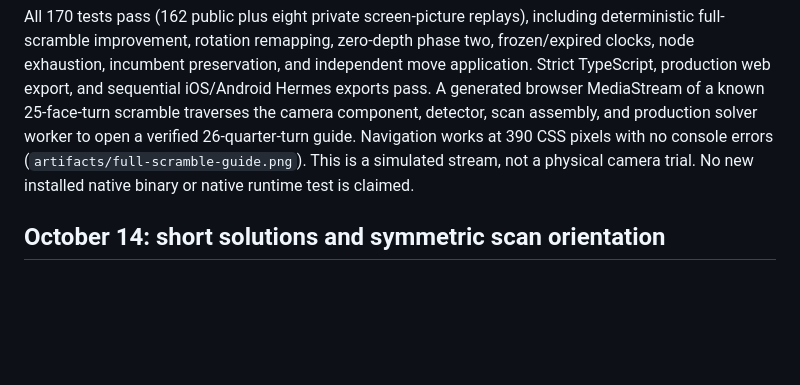
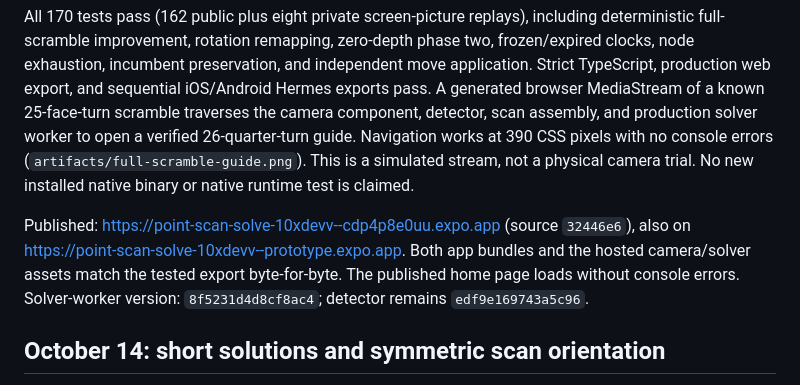
Before and after one commit to 10xDeVv/XuanyAI, a Markdown page: docs/VALIDATION.md, the part around the change. Rendered like a GitHub page; blank space fills up the shorter version.

Commit message:
Record published full-scramble solver validation

```diff
--- a/docs/VALIDATION.md
+++ b/docs/VALIDATION.md
@@ -11,6 +11,8 @@ The extra search has a 200 ms deadline and a two-million-node ceiling, with cloc
 Reproducible desktop comparison: `npm run benchmark:solver`, 40 deterministic 25-face-turn scrambles (seed 121, no consecutive same-face moves), warm tables. Compared with the preceding adapter's Kociemba-plus-shortcut plans, 31/40 shortened, none lengthened, and average quarter-turn steps fell from 32.3 to 29.0. The added search averaged 111.2 ms (p95 124.2 ms, max 142.8 ms); baseline solution generation averaged 47.6 ms, and one-time table initialization was 1,107.6 ms. The node ceiling can end the search before its time allowance. Every output was checked using the independent cubejs move engine. Exact results, scrambles, environment, and timings are saved locally in `artifacts/full-solution-results.json`. This is a modest measured improvement, not proof of shortest routes or phone performance; time-bounded results can vary with device speed and load.
 
 All 170 tests pass (162 public plus eight private screen-picture replays), including deterministic full-scramble improvement, rotation remapping, zero-depth phase two, frozen/expired clocks, node exhaustion, incumbent preservation, and independent move application. Strict TypeScript, production web export, and sequential iOS/Android Hermes exports pass. A generated browser MediaStream of a known 25-face-turn scramble traverses the camera component, detector, scan assembly, and production solver worker to open a verified 26-quarter-turn guide. Navigation works at 390 CSS pixels with no console errors (`artifacts/full-scramble-guide.png`). This is a simulated stream, not a physical camera trial. No new installed native binary or native runtime test is claimed.
+
+Published: https://point-scan-solve-10xdevv--cdp4p8e0uu.expo.app (source `32446e6`), also on https://point-scan-solve-10xdevv--prototype.expo.app. Both app bundles and the hosted camera/solver assets match the tested export byte-for-byte. The published home page loads without console errors. Solver-worker version: `8f5231d4d8cf8ac4`; detector remains `edf9e169743a5c96`.
 
 ## October 14: short solutions and symmetric scan orientation
 
```
